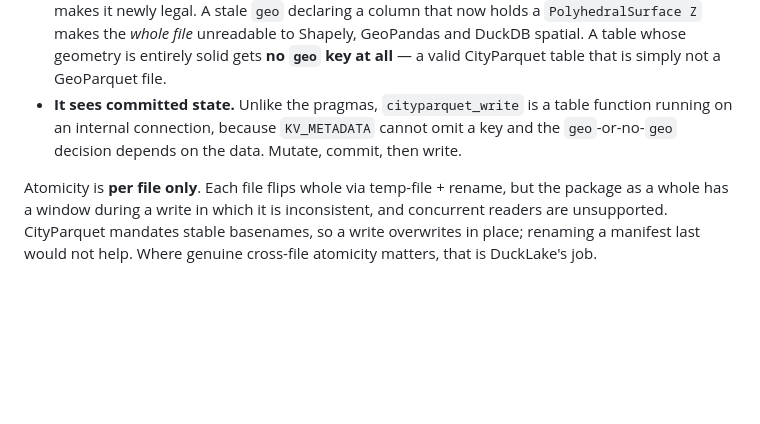
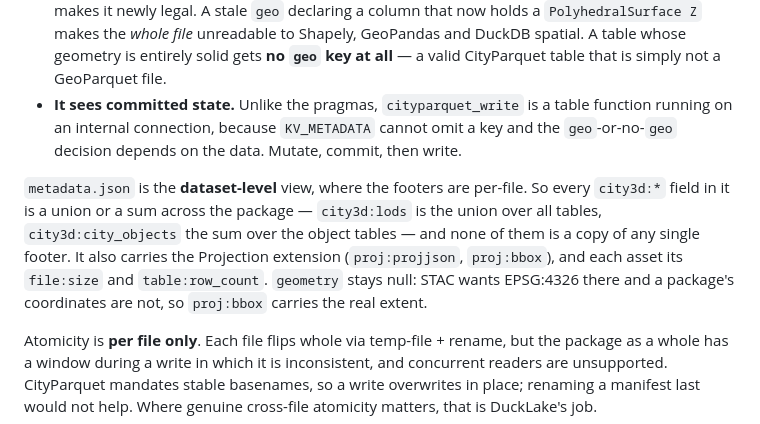
Before and after one commit to cityjson/duckdb-cityjson, a Markdown page: README.md, the part around the change. Rendered like a GitHub page; blank space fills up the shorter version.

Commit message:
docs: metadata.json is the dataset-level view; plan 3 is complete
README explains that every city3d:* field aggregates across the package where the
footers are per-file, and what the Projection/File/Table fields carry.

```diff
--- a/README.md
+++ b/README.md
@@ -627,6 +627,14 @@ writes a `metadata.json` STAC Item. Three things worth knowing:
   running on an internal connection, because `KV_METADATA` cannot omit a key and the
   `geo`-or-no-`geo` decision depends on the data. Mutate, commit, then write.
 
+`metadata.json` is the **dataset-level** view, where the footers are per-file. So every
+`city3d:*` field in it is a union or a sum across the package — `city3d:lods` is the union
+over all tables, `city3d:city_objects` the sum over the object tables — and none of them
+is a copy of any single footer. It also carries the Projection extension (`proj:projjson`,
+`proj:bbox`), and each asset its `file:size` and `table:row_count`. `geometry` stays null:
+STAC wants EPSG:4326 there and a package's coordinates are not, so `proj:bbox` carries the
+real extent.
+
 Atomicity is **per file only**. Each file flips whole via temp-file + rename, but the
 package as a whole has a window during a write in which it is inconsistent, and
 concurrent readers are unsupported. CityParquet mandates stable basenames, so a write
```
Also changed, not shown: 1 other file.
